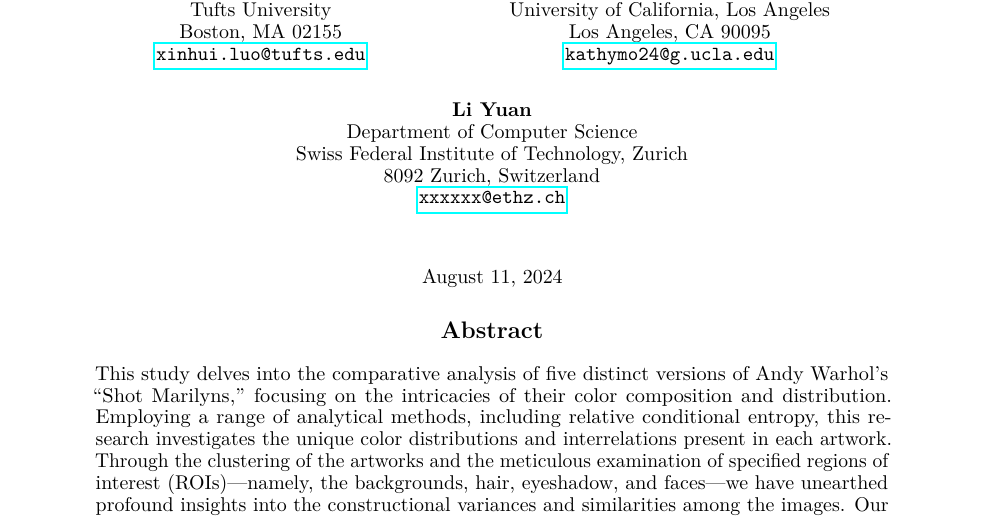
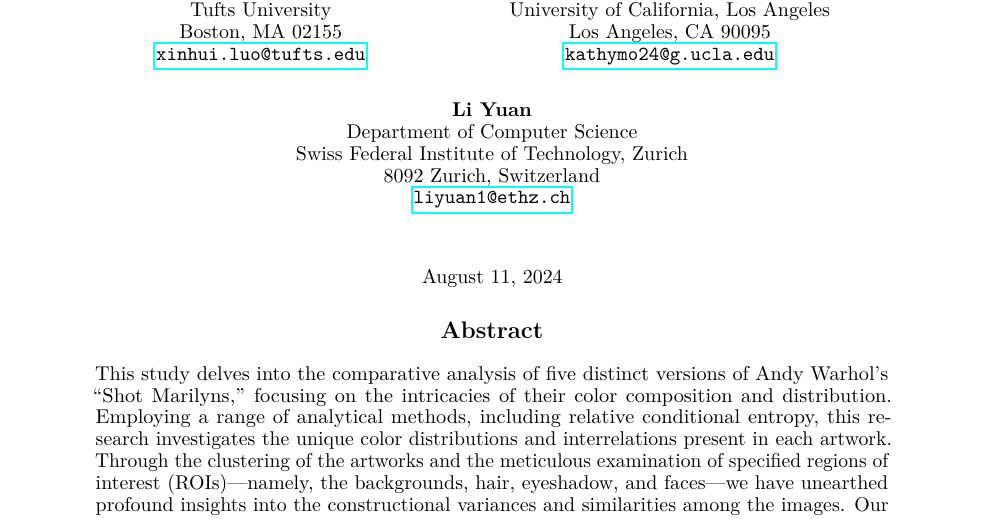
Before and after one commit to GitData-GA/shot-marilyns-analysis, a LaTeX paper (main.tex): part of page 1 of 15, cut so that both start at the same text. Compiled offline with pdfLaTeX.

Commit message:
Add files via upload

```diff
--- a/main.tex
+++ b/main.tex
@@ -57,7 +57,7 @@ Study on Visual Variations and Perception}
     Department of Computer Science \\
     Swiss Federal Institute of Technology, Zurich \\
   8092 Zurich, Switzerland \\
-  \texttt{\href{mailto:xxxxxx@ethz.ch}{\nolinkurl{xxxxxx@ethz.ch}}} \\
+  \texttt{\href{mailto:liyuan1@ethz.ch}{\nolinkurl{liyuan1@ethz.ch}}} \\
   }
 
 
```
Also changed, not shown: 1 other file.
